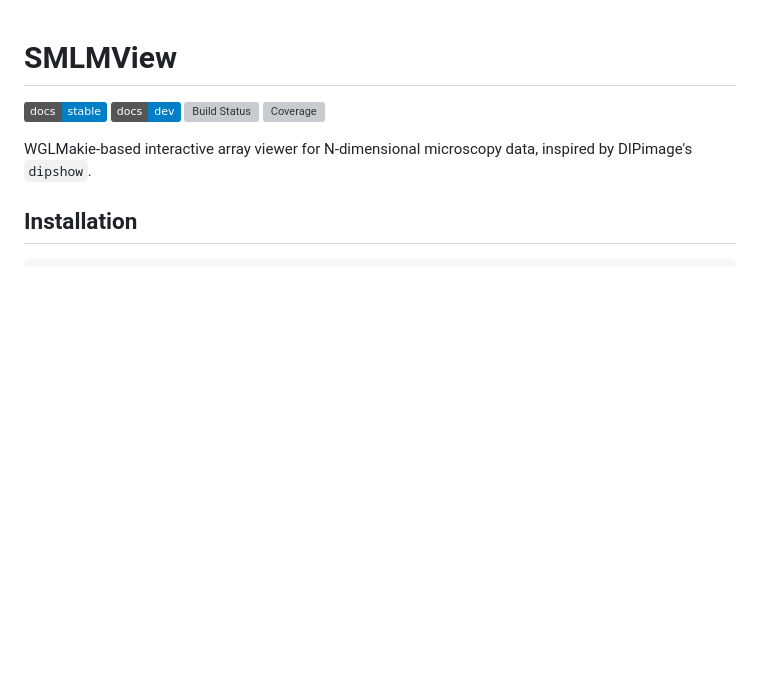
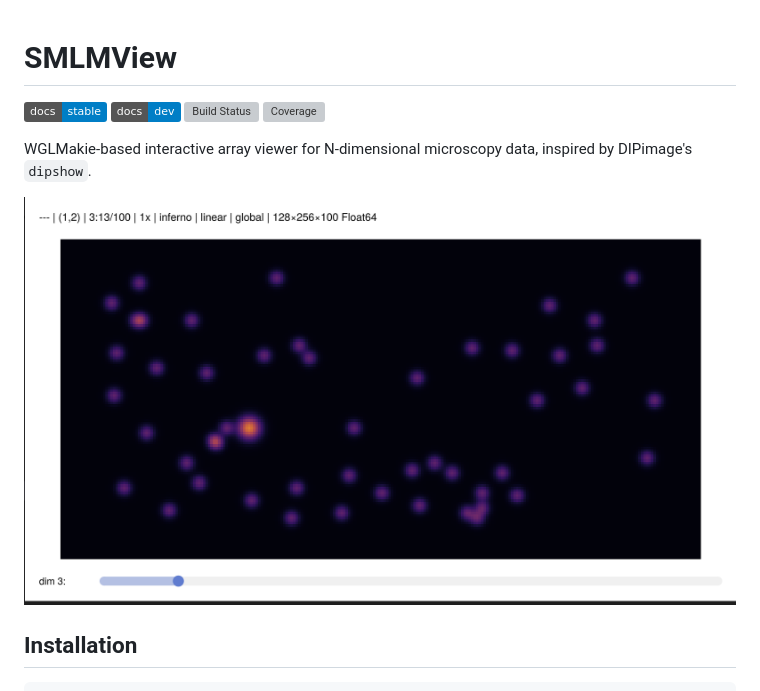
Before and after one commit to JuliaSMLM/SMLMView.jl, a Markdown page: README.md, the part around the change. Rendered like a GitHub page; pictures changed too: docs/src/assets/smlmview_screenshot.png (added); badges without logos; blank space fills up the shorter version; grey boxes are pictures that could not be loaded.

Commit message:
Add screenshot to README
🤖 Generated with [Claude Code](https://claude.com/claude-code)

Co-Authored-By: Claude Opus 4.5 <noreply@anthropic.com>

```diff
--- a/README.md
+++ b/README.md
@@ -6,6 +6,8 @@
 [![Coverage](https://codecov.io/gh/JuliaSMLM/SMLMView.jl/branch/main/graph/badge.svg)](https://codecov.io/gh/JuliaSMLM/SMLMView.jl)
 
 WGLMakie-based interactive array viewer for N-dimensional microscopy data, inspired by DIPimage's `dipshow`.
+
+![SMLMView Interface](docs/src/assets/smlmview_screenshot.png)
 
 ## Installation
 
```
